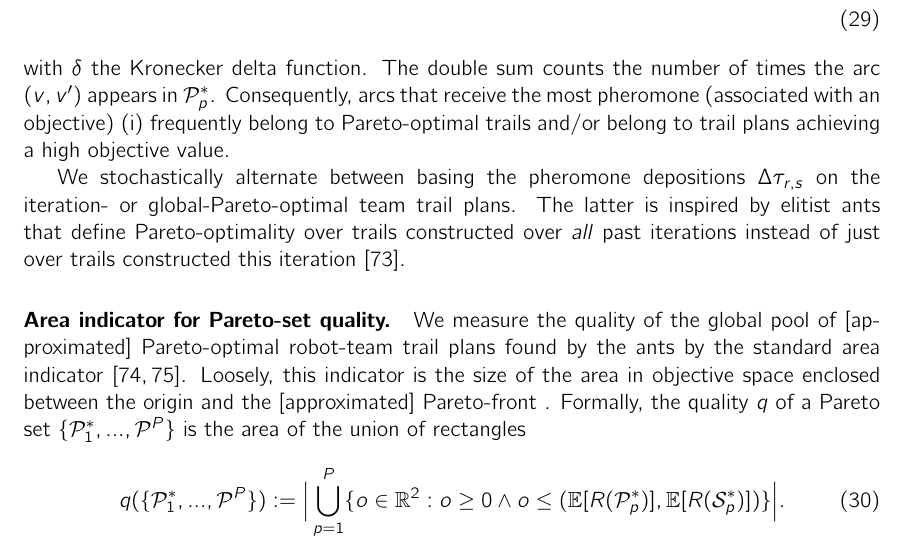
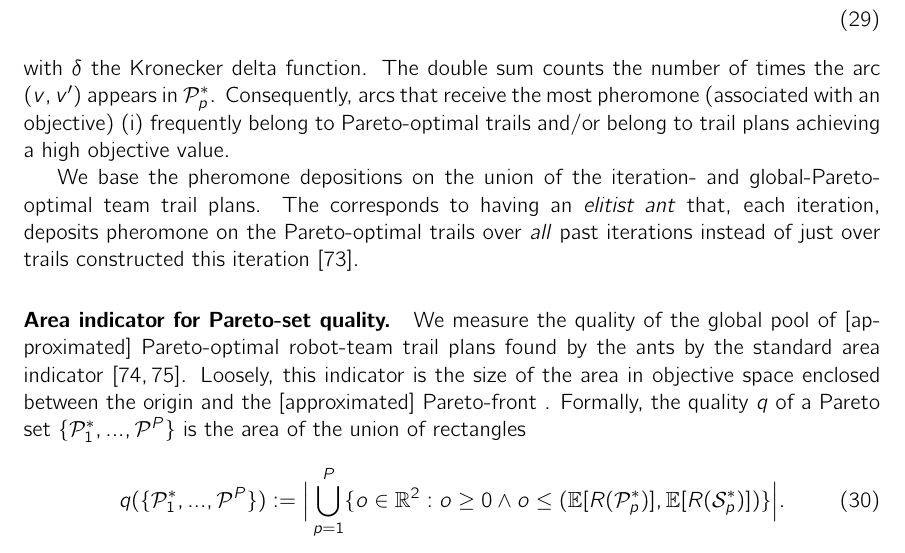
Before and after one commit to SimonEnsemble/BO_ACO_TOHE, a LaTeX paper (paper/mo-aco-top.tex): part of page 16 of 25, cut so that both start at the same text. Compiled offline with pdfLaTeX.

Commit message:
simplify pheromone update

```diff
--- a/paper/mo-aco-top.tex
+++ b/paper/mo-aco-top.tex
@@ -633,8 +633,9 @@ The double sum counts the number of times the arc $(v, v^\prime)$ appears in $\m
 Consequently, arcs that receive the most pheromone (associated with an objective) (i) frequently belong to Pareto-optimal trails and/or belong to trail plans achieving a high objective value.
 
 % TODO not quite, needs work
-We stochastically alternate between basing the pheromone depositions $\Delta \tau_{r, s}$ on the iteration- or global-Pareto-optimal team trail plans. The latter is inspired by elitist ants that define Pareto-optimality over trails constructed over \emph{all} past iterations instead of just over trails constructed this iteration \cite{dorigo1996ant}.
+We base the pheromone depositions on the union of the iteration- and global-Pareto-optimal team trail plans. The corresponds to having an \emph{elitist ant} that, each iteration, deposits pheromone on the Pareto-optimal trails over \emph{all} past iterations instead of just over trails constructed this iteration \cite{dorigo1996ant}.
 % TODO say how often and why.
+% TODO explain better, what iteration and global best means.
 
 
 \paragraph{Area indicator for Pareto-set quality.}
```
Also changed, not shown: 1 other file.
